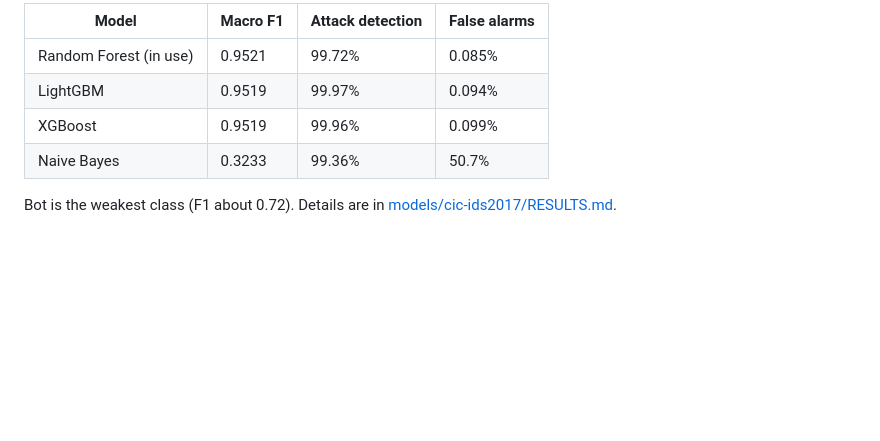
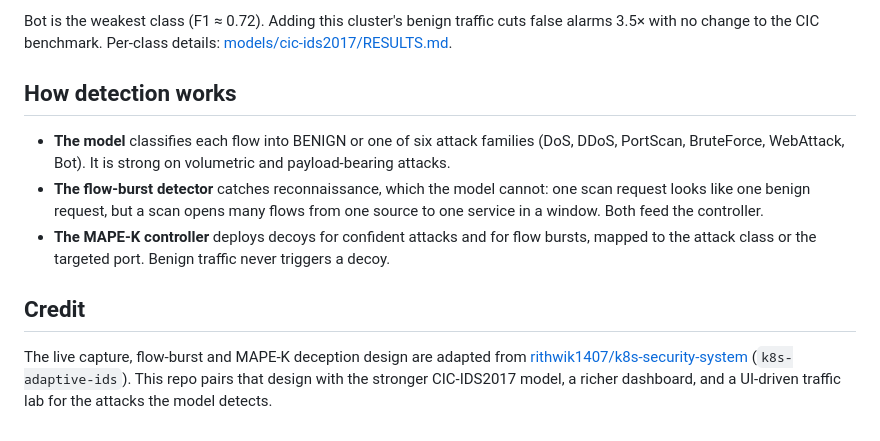
Before and after one commit to rithwik1407/kubernetes-mine, a Markdown page: README.md, the part around one of its changes. Rendered like a GitHub page; blank space fills up the shorter version.

```diff
--- a/README.md
+++ b/README.md
@@ -45,9 +65,24 @@ python ml/train.py out/
 
-| Model | Macro F1 | Attack detection | False alarms |
-|---|---|---|---|
-| Random Forest (in use) | 0.9521 | 99.72% | 0.085% |
-| LightGBM | 0.9519 | 99.97% | 0.094% |
-| XGBoost | 0.9519 | 99.96% | 0.099% |
-| Naive Bayes | 0.3233 | 99.36% | 50.7% |
+Bot is the weakest class (F1 ≈ 0.72). Adding this cluster's benign traffic cuts
+false alarms 3.5× with no change to the CIC benchmark. Per-class details:
+[models/cic-ids2017/RESULTS.md](models/cic-ids2017/RESULTS.md).
 
-Bot is the weakest class (F1 about 0.72). Details are in [models/cic-ids2017/RESULTS.md](models/cic-ids2017/RESULTS.md).
+## How detection works
+
+- **The model** classifies each flow into BENIGN or one of six attack families
+  (DoS, DDoS, PortScan, BruteForce, WebAttack, Bot). It is strong on volumetric
+  and payload-bearing attacks.
+- **The flow-burst detector** catches reconnaissance, which the model cannot:
+  one scan request looks like one benign request, but a scan opens many flows
+  from one source to one service in a window. Both feed the controller.
+- **The MAPE-K controller** deploys decoys for confident attacks and for flow
+  bursts, mapped to the attack class or the targeted port. Benign traffic never
+  triggers a decoy.
+
+## Credit
+
+The live capture, flow-burst and MAPE-K deception design are adapted from
+[rithwik1407/k8s-security-system](https://github.com/rithwik1407/k8s-security-system)
+(`k8s-adaptive-ids`). This repo pairs that design with the stronger CIC-IDS2017
+model, a richer dashboard, and a UI-driven traffic lab for the attacks the model
+detects.
```
Also changed, not shown: other parts of README.md (+47 -27 lines), docs/live-system.md (added, +124 -0 lines), docs/screenshots/live_deception.png (added), docs/screenshots/live_overview.png (added), docs/screenshots/live_trafficlab.png (added).
